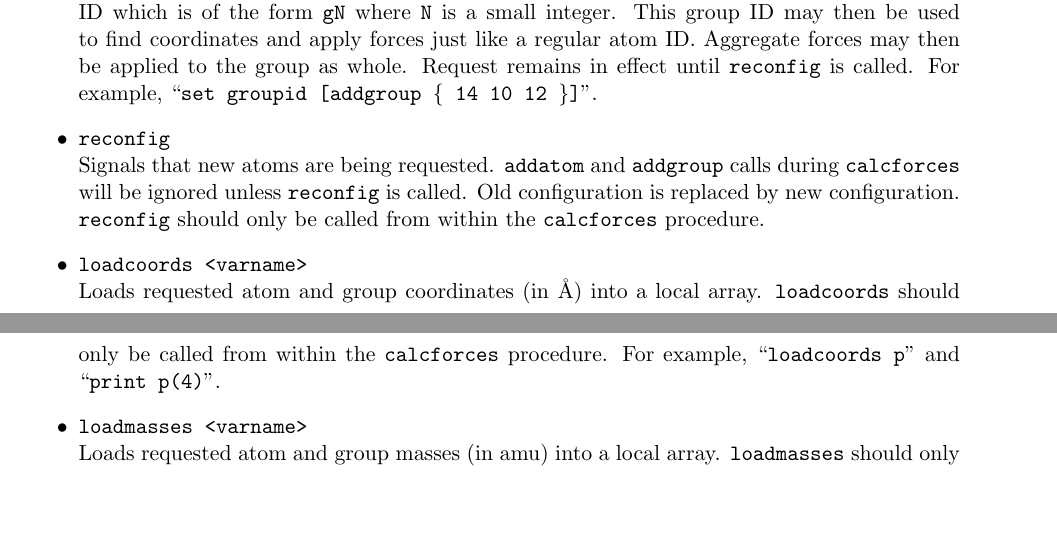
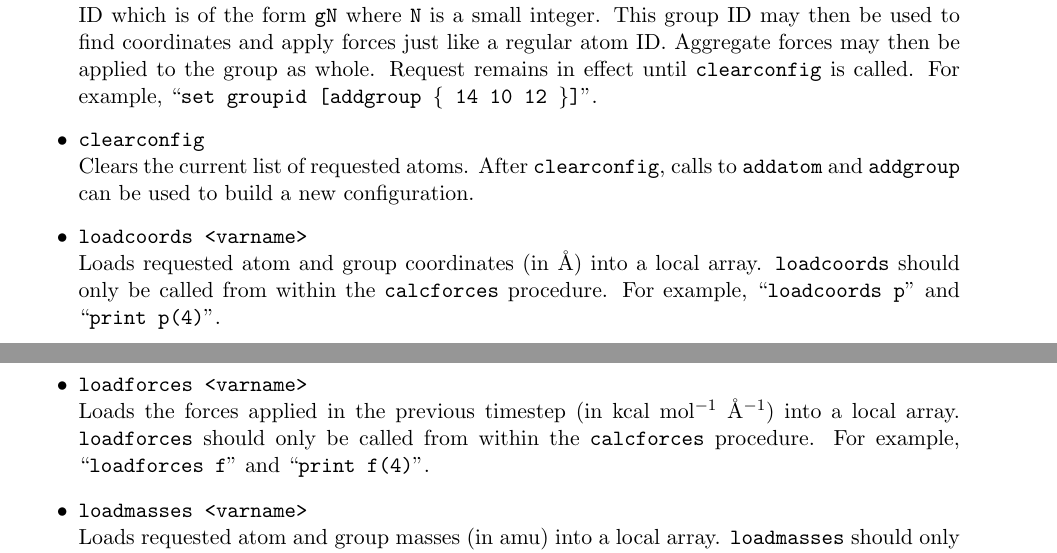
Before and after one commit to Marcello-Sega/namd, a LaTeX document (ug/ug.tex, which reads ug/ug_add.tex): two parts of pages 61 and 62 of 81, joined at a grey line, cut so that both start at the same text, the shorter picture padded with empty space. Compiled offline with pdfLaTeX.

Commit message:
Added loadforces and clearconfig to docs, removed reconfig.

```diff
--- a/ug/ug_add.tex
+++ b/ug/ug_add.tex
@@ -1024,21 +1024,28 @@ Request center of mass coordinates of this group for next force evaluation.
 Returns a group ID which is of the form {\tt gN} where {\tt N} is a small integer.
 This group ID may then be used to find coordinates and apply forces just like a regular atom ID.
 Aggregate forces may then be applied to the group as whole.
-Request remains in effect until {\tt reconfig} is called.
+Request remains in effect until {\tt clearconfig} is called.
 For example, ``{\tt set groupid [addgroup \{ 14 10 12 \}]}''.
 
 \item
-{\tt reconfig} \\
-Signals that new atoms are being requested.
-{\tt addatom} and {\tt addgroup} calls during {\tt calcforces} will be ignored unless {\tt reconfig} is called.
-Old configuration is replaced by new configuration.
-{\tt reconfig} should only be called from within the {\tt calcforces} procedure.
+{\tt clearconfig} \\
+Clears the current list of requested atoms.  After {\tt clearconfig},
+calls to {\tt addatom} and {\tt addgroup} can be used to build a new
+configuration.
 
 \item
 {\tt loadcoords <varname>} \\
 Loads requested atom and group coordinates (in \AA) into a local array.
 {\tt loadcoords} should only be called from within the {\tt calcforces} procedure.
 For example, ``{\tt loadcoords p}'' and ``{\tt print p(4)}''.
+
+\item
+{\tt loadforces <varname>} \\
+Loads the forces applied in the previous timestep (in kcal mol$^{-1}$
+\AA$^{-1}$) into a local array.
+{\tt loadforces} should only be called from within the {\tt
+calcforces} procedure.
+For example, ``{\tt loadforces f}'' and ``{\tt print f(4)}''.
 
 \item
 {\tt loadmasses <varname>} \\
```
Also changed, not shown: ug/ug_add.tex (2 more changed lines).
